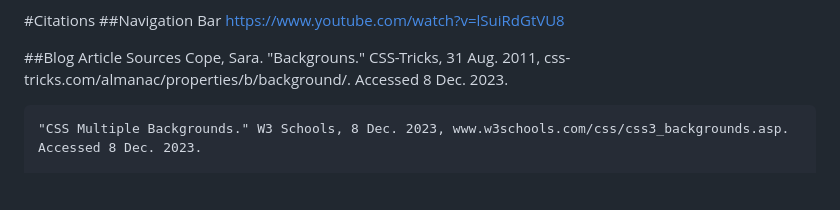
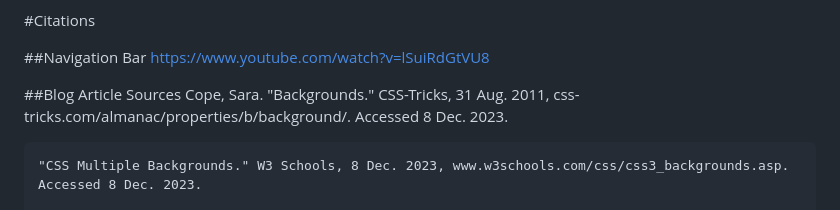
Before and after one commit to RVCC-IDMX/about-me-ahdevries21, a Markdown page: README.md, the part around the change. Rendered like a GitHub page; blank space fills up the shorter version.

```diff
--- a/README.md
+++ b/README.md
@@ -30,11 +30,12 @@ Hex:
 One of the primary reasons for choosing this color scheme was using pink, my favorite color. But I also loved how the other colors complemented each other. My favorite one of these colors was in the photo gallery. I loved how the background color brought out the pink and lit the dotted border. One thing to notice when using the tea green background is that pink was initially used as the text header. But I then changed it to the Eden color because the color choices affected people with accessibility. I love how the colors make some sections pop up and work well together.
 
 #Citations
+
 ##Navigation Bar
     https://www.youtube.com/watch?v=lSuiRdGtVU8
 
 ##Blog Article Sources
-    Cope, Sara. "Backgrouns." CSS-Tricks, 31 Aug. 2011, css-tricks.com/almanac/properties/b/background/. Accessed 8 Dec. 2023.
+    Cope, Sara. "Backgrounds." CSS-Tricks, 31 Aug. 2011, css-tricks.com/almanac/properties/b/background/. Accessed 8 Dec. 2023.
 
     "CSS Multiple Backgrounds." W3 Schools, 8 Dec. 2023, www.w3schools.com/css/css3_backgrounds.asp. Accessed 8 Dec. 2023.
 
```
